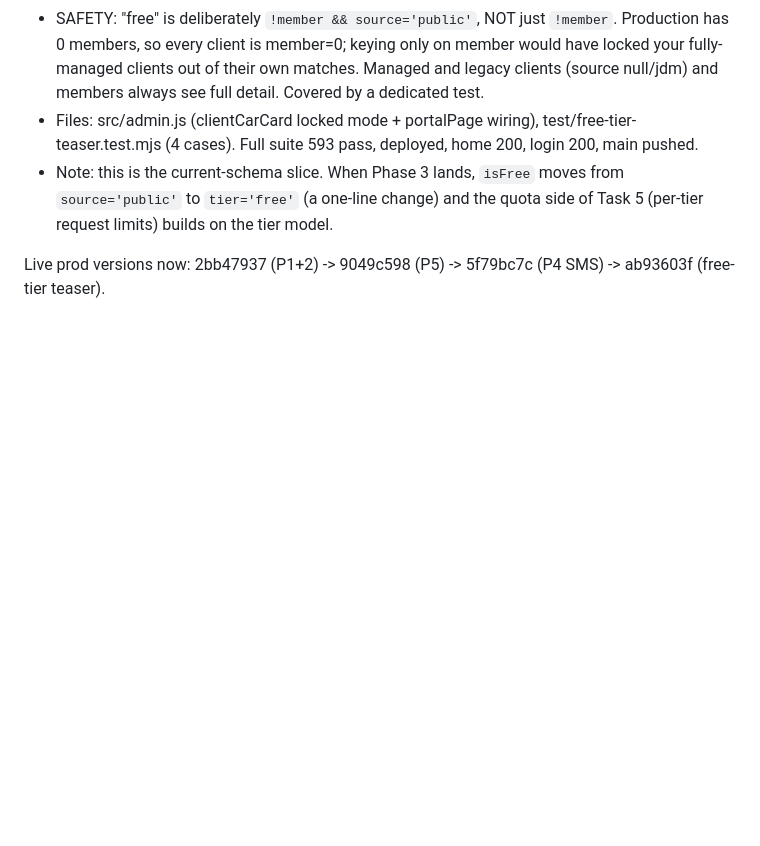
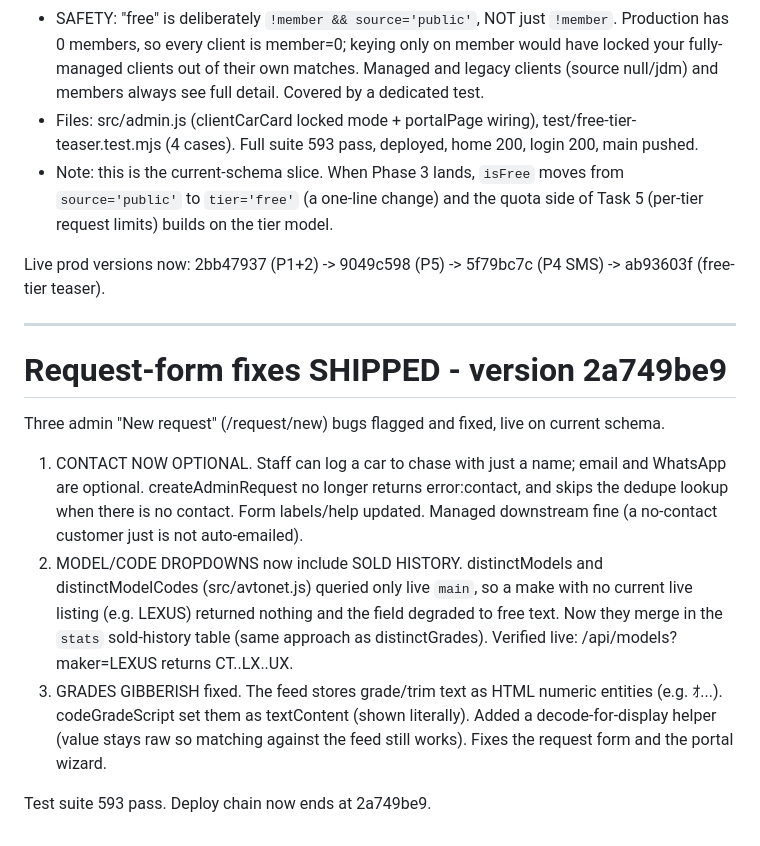
Before and after one commit to jatecurtis95/jdm-vehicle-finder, a Markdown page: audit/HANDOFF.md, the part around the change. Rendered like a GitHub page; blank space fills up the shorter version.

Commit message:
docs(audit): request-form fixes shipped (2a749be9)

```diff
--- a/audit/HANDOFF.md
+++ b/audit/HANDOFF.md
@@ -514,3 +514,25 @@ the existing database. No migration, no cutover.
 
 Live prod versions now: 2bb47937 (P1+2) -> 9049c598 (P5) -> 5f79bc7c (P4 SMS)
 -> ab93603f (free-tier teaser).
+
+---
+
+# Request-form fixes SHIPPED - version 2a749be9
+
+Three admin "New request" (/request/new) bugs flagged and fixed, live on current schema.
+
+1. CONTACT NOW OPTIONAL. Staff can log a car to chase with just a name; email and
+   WhatsApp are optional. createAdminRequest no longer returns error:contact, and
+   skips the dedupe lookup when there is no contact. Form labels/help updated.
+   Managed downstream fine (a no-contact customer just is not auto-emailed).
+2. MODEL/CODE DROPDOWNS now include SOLD HISTORY. distinctModels and
+   distinctModelCodes (src/avtonet.js) queried only live `main`, so a make with no
+   current live listing (e.g. LEXUS) returned nothing and the field degraded to
+   free text. Now they merge in the `stats` sold-history table (same approach as
+   distinctGrades). Verified live: /api/models?maker=LEXUS returns CT..LX..UX.
+3. GRADES GIBBERISH fixed. The feed stores grade/trim text as HTML numeric
+   entities (e.g. &#65397;...). codeGradeScript set them as textContent (shown
+   literally). Added a decode-for-display helper (value stays raw so matching
+   against the feed still works). Fixes the request form and the portal wizard.
+
+Test suite 593 pass. Deploy chain now ends at 2a749be9.
```
